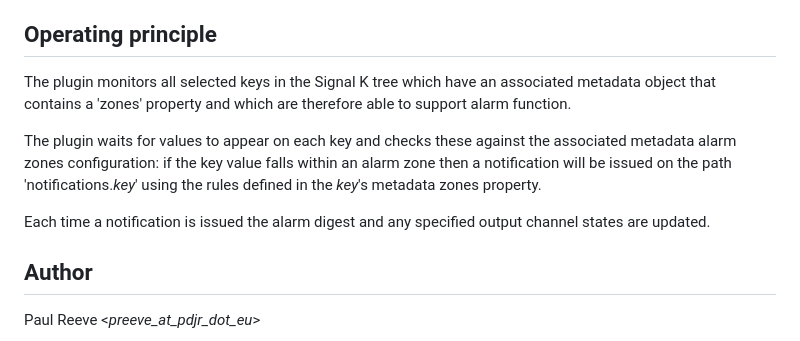
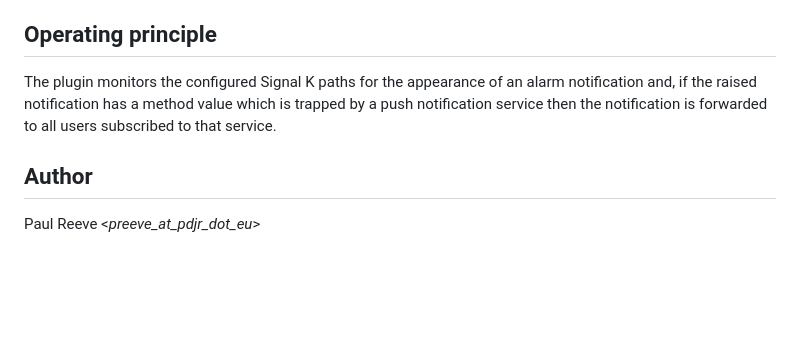
Before and after one commit to pdjr-signalk/pdjr-signalk-push-notifier, a Markdown page: README.md, the part around the change. GitHub-like rendering; blank space fills up the shorter version.

```diff
--- a/README.md
+++ b/README.md
@@ -378,18 +378,10 @@ to authenticate one-another using SSL.
 
 ## Operating principle
 
-The plugin monitors all selected keys in the Signal K tree which have
-an associated metadata object that contains a 'zones' property and
-which are therefore able to support alarm function.
-
-The plugin waits for values to appear on each key and checks these
-against the associated metadata alarm zones configuration: if the key
-value falls within an alarm zone then a notification will be issued on
-the path 'notifications.*key*' using the rules defined in the *key*'s
-metadata zones property.
-
-Each time a notification is issued the alarm digest and any specified
-output channel states are updated.
+The plugin monitors the configured Signal K paths for the appearance
+of an alarm notification and, if the raised notification has a method
+value which is trapped by a push notification service then the
+notification is forwarded to all users subscribed to that service.
 
 ## Author
 
```
